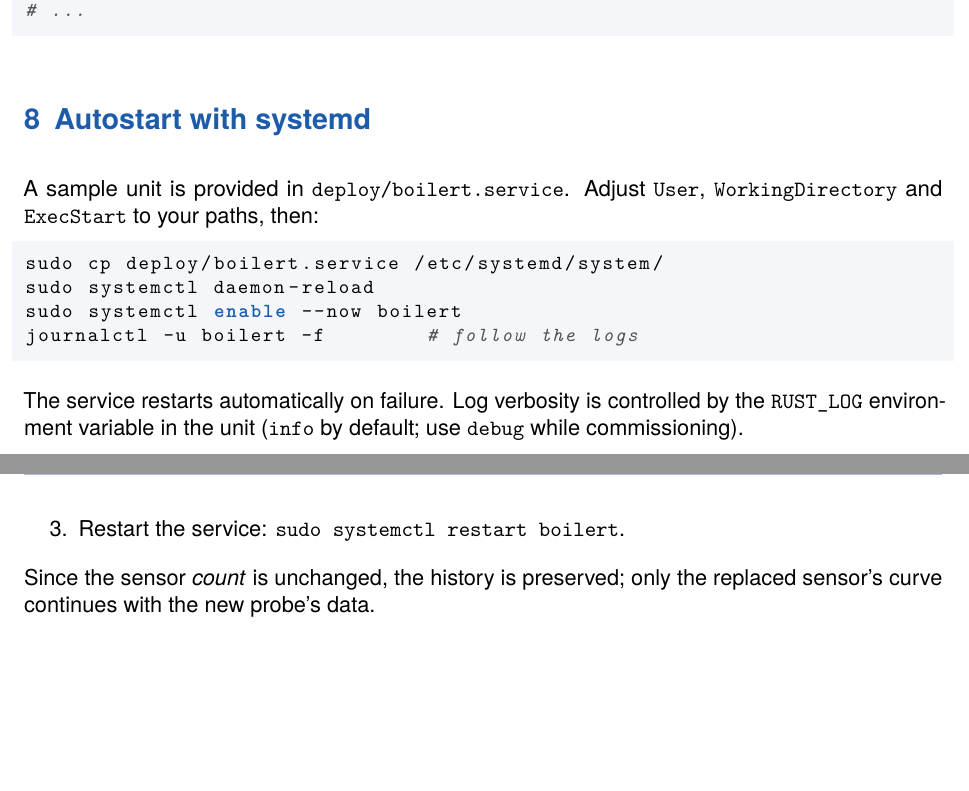
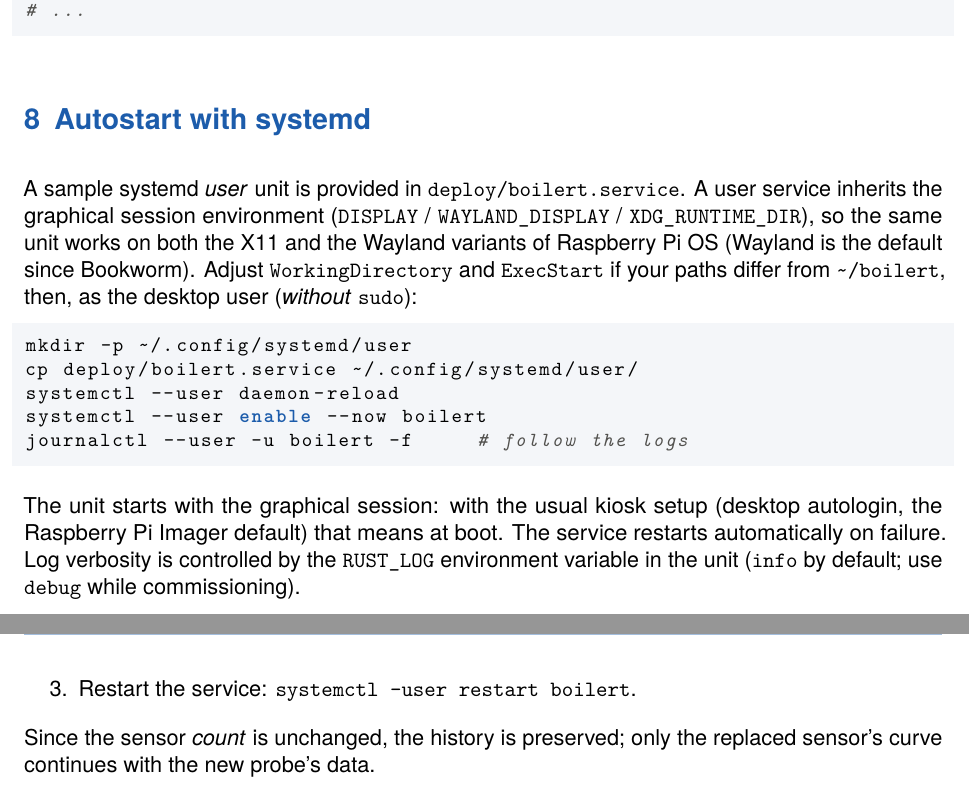
Before and after one commit to guycorbaz/boilert, a LaTeX document (docs/installation-manual/installation-manual.tex): two parts of pages 9 and 12 of 12, joined at a grey line, cut so that both start at the same text, the shorter picture padded with empty space. Compiled offline with pdfLaTeX.

Commit message:
Ship the systemd unit as a user service (Wayland compatible)
The sample unit was a system service with only DISPLAY=:0, which does
not work on Wayland-based Raspberry Pi OS (the default since Bookworm)
and lacked XAUTHORITY even on X11. As a *user* service bound to
graphical-session.target it inherits the session environment on both
display stacks, and starts at boot with the usual kiosk autologin.

README and installation manual updated (install without sudo,
journalctl --user), plus engineering notes for the v1.3.1 fixes;
PDF rebuilt.

Fixes #6

Co-Authored-By: Claude Fable 5 <noreply@anthropic.com>

```diff
--- a/docs/installation-manual/installation-manual.tex
+++ b/docs/installation-manual/installation-manual.tex
@@ -570,17 +570,25 @@ mosquitto_sub -h mqtt.home.arpa -t 'boilert/sensors/#' -v
 \section{Autostart with systemd}
 % ===========================================================================
 
-A sample unit is provided in \code{deploy/boilert.service}. Adjust
-\code{User}, \code{WorkingDirectory} and \code{ExecStart} to your paths, then:
+A sample systemd \emph{user} unit is provided in \code{deploy/boilert.service}.
+A user service inherits the graphical session environment
+(\code{DISPLAY} / \code{WAYLAND\_DISPLAY} / \code{XDG\_RUNTIME\_DIR}), so the
+same unit works on both the X11 and the Wayland variants of Raspberry~Pi~OS
+(Wayland is the default since Bookworm). Adjust \code{WorkingDirectory} and
+\code{ExecStart} if your paths differ from \code{\textasciitilde/boilert},
+then, as the desktop user (\emph{without} \code{sudo}):
 
 \begin{lstlisting}[language=bash]
-sudo cp deploy/boilert.service /etc/systemd/system/
-sudo systemctl daemon-reload
-sudo systemctl enable --now boilert
-journalctl -u boilert -f        # follow the logs
+mkdir -p ~/.config/systemd/user
+cp deploy/boilert.service ~/.config/systemd/user/
+systemctl --user daemon-reload
+systemctl --user enable --now boilert
+journalctl --user -u boilert -f     # follow the logs
 \end{lstlisting}
 
-The service restarts automatically on failure. Log verbosity is controlled by
+The unit starts with the graphical session: with the usual kiosk setup
+(desktop autologin, the Raspberry Pi Imager default) that means at boot. The
+service restarts automatically on failure. Log verbosity is controlled by
 the \code{RUST\_LOG} environment variable in the unit (\code{info} by
 default; use \code{debug} while commissioning).
 
@@ -687,7 +695,7 @@ A new DS18B20 has a new 1-Wire ID:
   \item Identify the new probe's ID (section~\ref{sec:identify}).
   \item Replace the \code{id} of the corresponding \code{[[sensors]]} entry
         in \code{config.toml} --- keep the same \code{name} and position.
-  \item Restart the service: \code{sudo systemctl restart boilert}.
+  \item Restart the service: \code{systemctl --user restart boilert}.
 \end{enumerate}
 Since the sensor \emph{count} is unchanged, the history is preserved; only
 the replaced sensor's curve continues with the new probe's data.
```
Also changed, not shown: README.md, docs/installation-manual/installation-manual.pdf, docs/installation-manual/installation-manual.tex (2 more changed lines), 1 other file.
